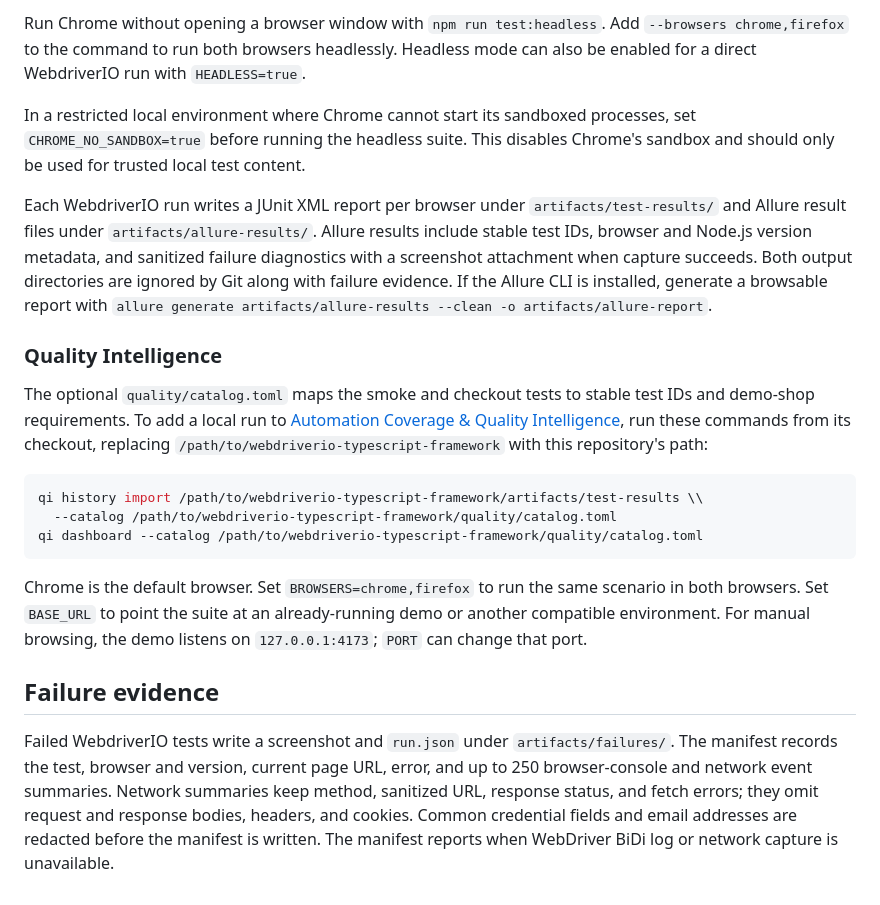
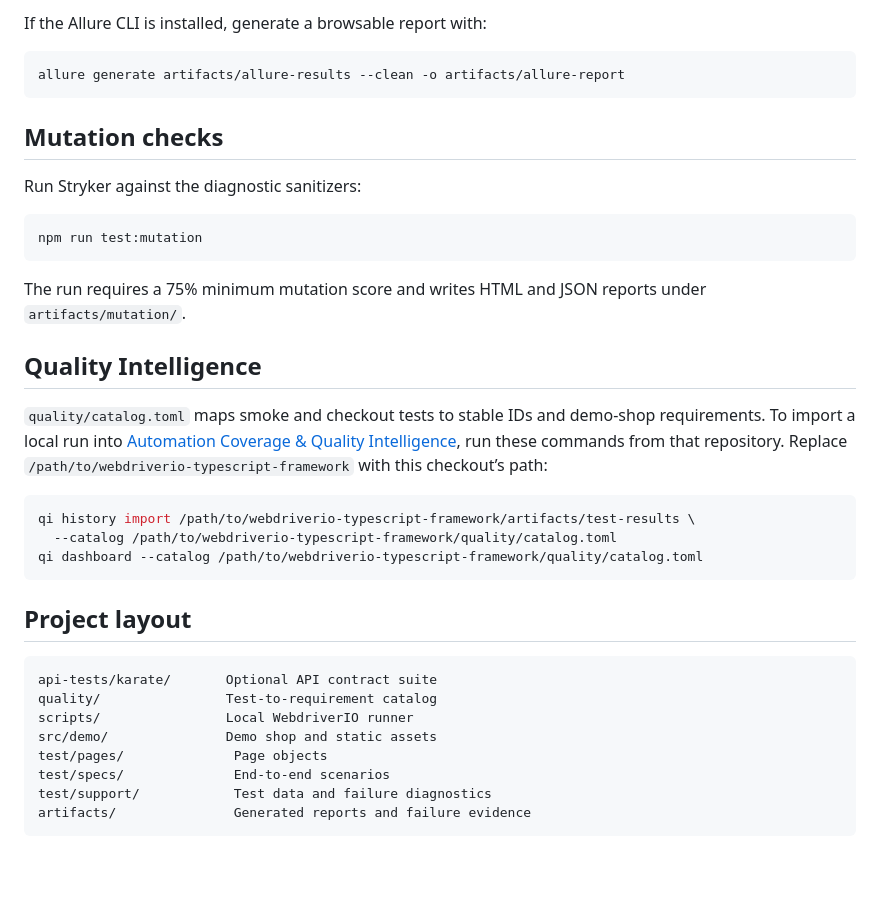
Before and after one commit to niranjankagri/webdriverio-typescript-framework, a Markdown page: README.md, the part around one of its changes. GitHub-like rendering; blank space fills up the shorter version.

````diff
--- a/README.md
+++ b/README.md
@@ -63,22 +68,39 @@ Run the complete suite in Chrome and Firefox with `npm run test:cross-browser`;
 
-Run Chrome without opening a browser window with `npm run test:headless`. Add `--browsers chrome,firefox` to the command to run both browsers headlessly. Headless mode can also be enabled for a direct WebdriverIO run with `HEADLESS=true`.
-
-In a restricted local environment where Chrome cannot start its sandboxed processes, set `CHROME_NO_SANDBOX=true` before running the headless suite. This disables Chrome's sandbox and should only be used for trusted local test content.
-
-Each WebdriverIO run writes a JUnit XML report per browser under `artifacts/test-results/` and Allure result files under `artifacts/allure-results/`. Allure results include stable test IDs, browser and Node.js version metadata, and sanitized failure diagnostics with a screenshot attachment when capture succeeds. Both output directories are ignored by Git along with failure evidence. If the Allure CLI is installed, generate a browsable report with `allure generate artifacts/allure-results --clean -o artifacts/allure-report`.
-
-### Quality Intelligence
-
-The optional `quality/catalog.toml` maps the smoke and checkout tests to stable test IDs and demo-shop requirements. To add a local run to [Automation Coverage & Quality Intelligence](https://github.com/niranjankagri/automation-coverage-quality-intelligence), run these commands from its checkout, replacing `/path/to/webdriverio-typescript-framework` with this repository's path:
+If the Allure CLI is installed, generate a browsable report with:
 
 ```sh
-qi history import /path/to/webdriverio-typescript-framework/artifacts/test-results \\
+allure generate artifacts/allure-results --clean -o artifacts/allure-report
+```
+
+## Mutation checks
+
+Run Stryker against the diagnostic sanitizers:
+
+```sh
+npm run test:mutation
+```
+
+The run requires a 75% minimum mutation score and writes HTML and JSON reports under `artifacts/mutation/`.
+
+## Quality Intelligence
+
+`quality/catalog.toml` maps smoke and checkout tests to stable IDs and demo-shop requirements. To import a local run into [Automation Coverage & Quality Intelligence](https://github.com/niranjankagri/automation-coverage-quality-intelligence), run these commands from that repository. Replace `/path/to/webdriverio-typescript-framework` with this checkout’s path:
+
+```sh
+qi history import /path/to/webdriverio-typescript-framework/artifacts/test-results \
   --catalog /path/to/webdriverio-typescript-framework/quality/catalog.toml
 qi dashboard --catalog /path/to/webdriverio-typescript-framework/quality/catalog.toml
 ```
 
-Chrome is the default browser. Set `BROWSERS=chrome,firefox` to run the same scenario in both browsers. Set `BASE_URL` to point the suite at an already-running demo or another compatible environment. For manual browsing, the demo listens on `127.0.0.1:4173`; `PORT` can change that port.
+## Project layout
 
-## Failure evidence
-
-Failed WebdriverIO tests write a screenshot and `run.json` under `artifacts/failures/`. The manifest records the test, browser and version, current page URL, error, and up to 250 browser-console and network event summaries. Network summaries keep method, sanitized URL, response status, and fetch errors; they omit request and response bodies, headers, and cookies. Common credential fields and email addresses are redacted before the manifest is written. The manifest reports when WebDriver BiDi log or network capture is unavailable.
+```text
+api-tests/karate/       Optional API contract suite
+quality/                Test-to-requirement catalog
+scripts/                Local WebdriverIO runner
+src/demo/               Demo shop and static assets
+test/pages/              Page objects
+test/specs/              End-to-end scenarios
+test/support/            Test data and failure diagnostics
+artifacts/               Generated reports and failure evidence
+```
````
Also changed, not shown: other parts of README.md (+44 -39 lines).
